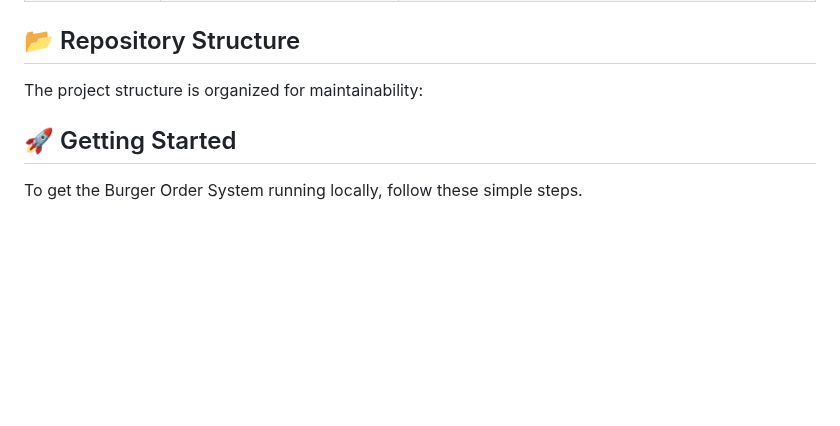
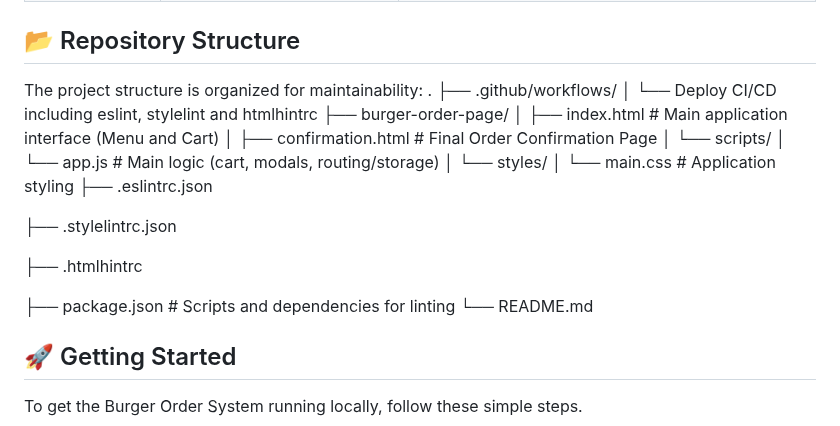
Before and after one commit to Ruichen0508/Interface-Programming-with-a-User-Perspective, a Markdown page: README.md, the part around the change. Rendered like a GitHub page; blank space fills up the shorter version.

```diff
--- a/README.md
+++ b/README.md
@@ -28,6 +28,13 @@ The project emphasizes a user-centric approach by focusing on dynamic, real-time
 ## 📂 Repository Structure
 
 The project structure is organized for maintainability:
+. ├── .github/workflows/ │ └── Deploy CI/CD including eslint, stylelint and htmlhintrc ├── burger-order-page/ │ ├── index.html # Main application interface (Menu and Cart) │ ├── confirmation.html # Final Order Confirmation Page │ └── scripts/ │ └── app.js # Main logic (cart, modals, routing/storage) │ └── styles/ │ └── main.css # Application styling ├── .eslintrc.json
+
+├── .stylelintrc.json
+
+├── .htmlhintrc
+
+├── package.json # Scripts and dependencies for linting └── README.md
 
 ## 🚀 Getting Started
 
```
